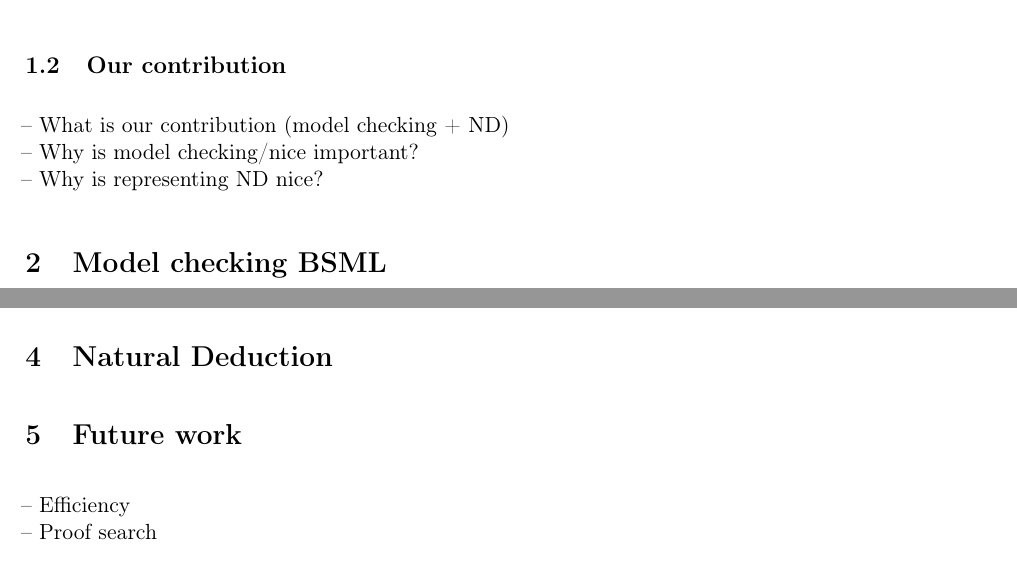
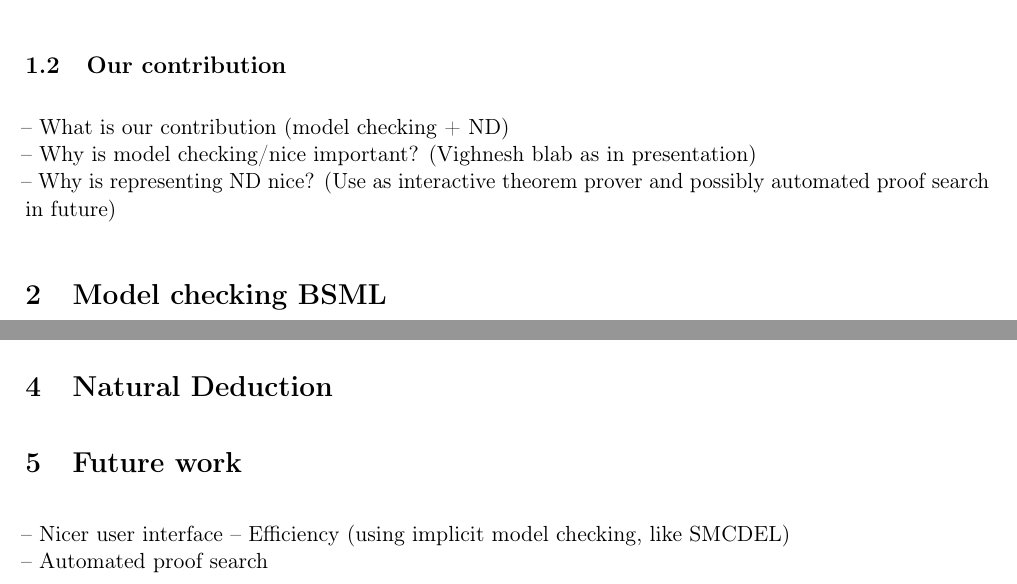
Before and after one commit to TizianoCoroneo/BSML, a LaTeX paper (report.tex, which reads Intro.tex, latexmacros.tex): two parts of pages 3 and 4 of 5, joined at a grey line, cut so that both start at the same text. Compiled offline with pdfLaTeX.

Commit message:
Updates from Overleaf (#32)

```diff
--- a/Intro.tex
+++ b/Intro.tex
@@ -53,5 +53,5 @@ Finally then, since the only states in which the enriched disjunction holds are
 
 \subsection{Our contribution}
 -- What is our contribution (model checking + ND)\\
--- Why is model checking/nice important?\\
--- Why is representing ND nice?
+-- Why is model checking/nice important? (Vighnesh blab as in presentation)\\
+-- Why is representing ND nice? (Use as interactive theorem prover and possibly automated proof search in future)
--- a/latexmacros.tex
+++ b/latexmacros.tex
@@ -50,7 +50,7 @@
 % will the real phi please stand up
 \renewcommand{\phi}{\varphi}
 
-\newcommand{\gor}{\mathbin{\rotatebox[origin=c]{-90}{$ \geqslant $}}}
+\newcommand{\gor}{{\mathbin{\rotatebox[origin=c]{-90}{$ \geqslant $}}}}
 
 
 % load hyperref as late as possible for compatibility
--- a/report.tex
+++ b/report.tex
@@ -200,8 +201,10 @@ To accurately model FC, we should then be able to infer $\lozenge \alpha \land \
 \section{Natural Deduction}
 
 \section{Future work}
--- Efficiency\\
--- Proof search
+-- Nicer user interface
+-- Efficiency (using implicit model checking, like SMCDEL)\\
+-- Automated proof search
+
 
 \addcontentsline{toc}{section}{Bibliography}
 \bibliographystyle{alpha}
```
Also changed, not shown: references.bib (+6 -5 lines), report.tex (5 more changed lines), 1 other file.
